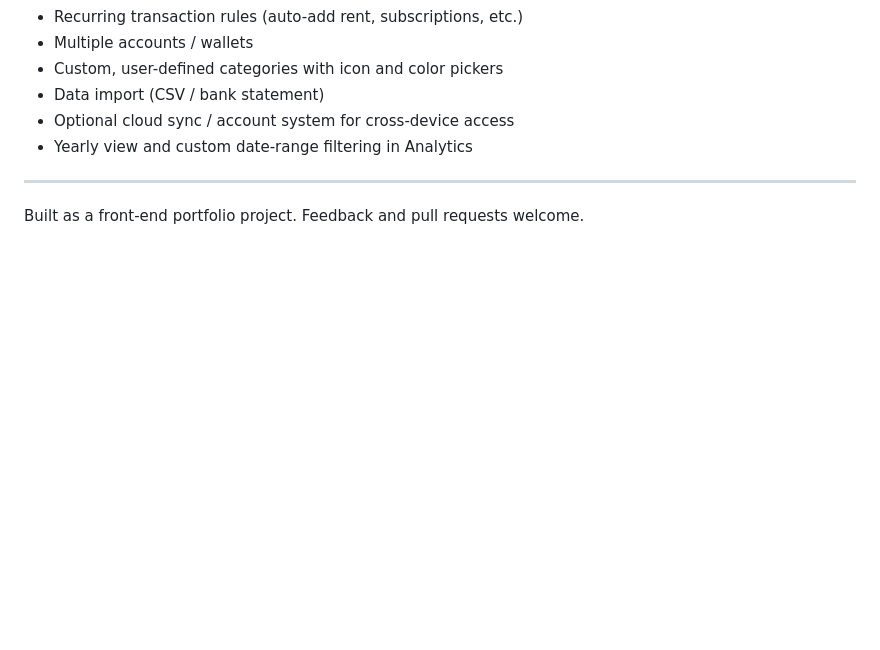
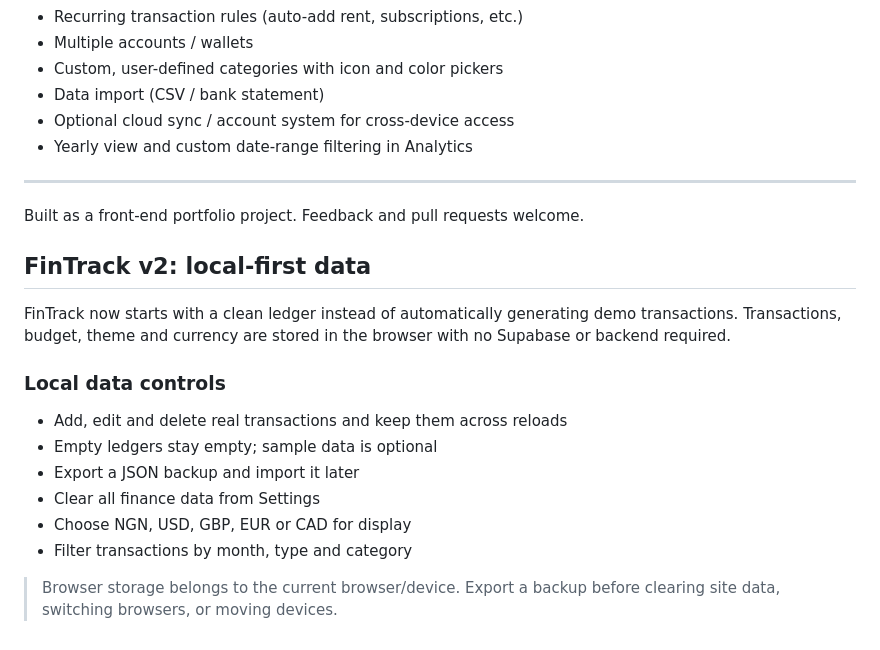
Before and after one commit to jimmmzzzzz/Fintrack, a Markdown page: README.md, the part around the change. GitHub-like rendering; blank space fills up the shorter version.

Commit message:
Document FinTrack v2 local-first workflow

```diff
--- a/README.md
+++ b/README.md
@@ -123,3 +123,19 @@ fintrack/
 ---
 
 Built as a front-end portfolio project. Feedback and pull requests welcome.
+
+
+## FinTrack v2: local-first data
+
+FinTrack now starts with a clean ledger instead of automatically generating demo transactions. Transactions, budget, theme and currency are stored in the browser with no Supabase or backend required.
+
+### Local data controls
+
+- Add, edit and delete real transactions and keep them across reloads
+- Empty ledgers stay empty; sample data is optional
+- Export a JSON backup and import it later
+- Clear all finance data from Settings
+- Choose NGN, USD, GBP, EUR or CAD for display
+- Filter transactions by month, type and category
+
+> Browser storage belongs to the current browser/device. Export a backup before clearing site data, switching browsers, or moving devices.
```
